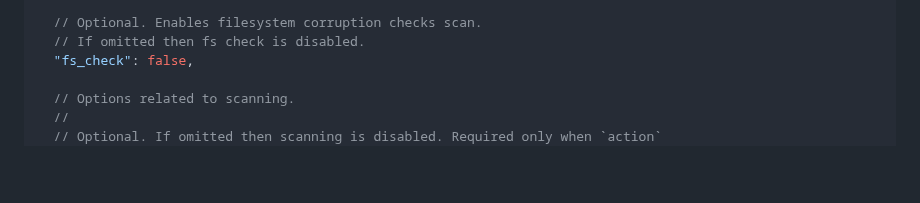
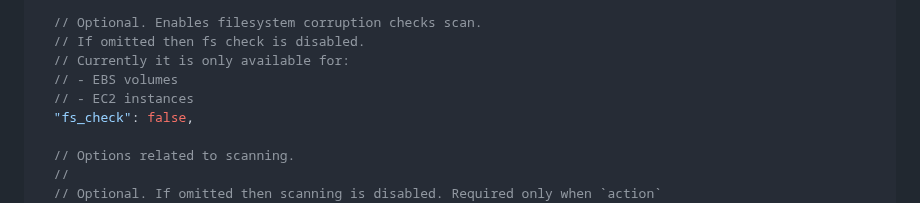
Before and after one commit to elastio/contrib, a Markdown page: aws-backup-elastio-integration/elastio-api/README.md, the part around the change. GitHub-like rendering; blank space fills up the shorter version.

Commit message:
Add comment on support

```diff
--- a/aws-backup-elastio-integration/elastio-api/README.md
+++ b/aws-backup-elastio-integration/elastio-api/README.md
@@ -64,6 +64,9 @@ Elastio Connector stack deploys an AWS Lambda function named `elastio-bg-jobs-se
 
   // Optional. Enables filesystem corruption checks scan.
   // If omitted then fs check is disabled.
+  // Currently it is only available for:
+  // - EBS volumes
+  // - EC2 instances
   "fs_check": false,
 
   // Options related to scanning.
```
